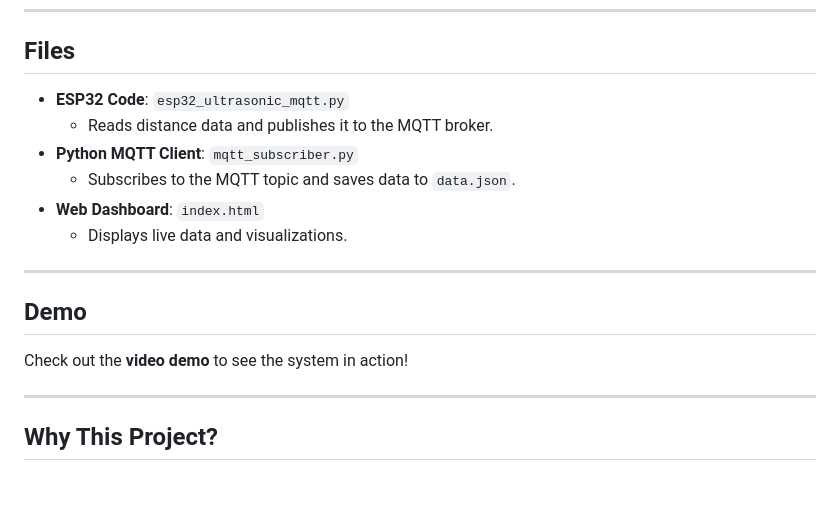
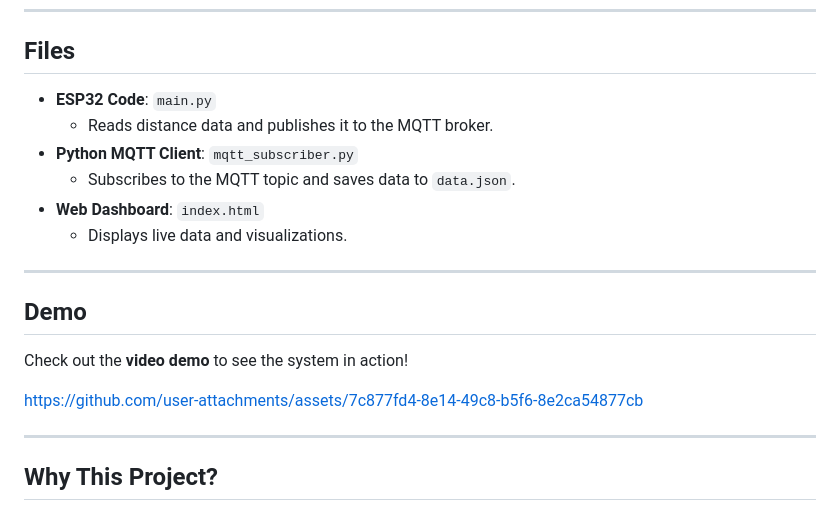
Before and after one commit to rahulmeganath/esp32, a Markdown page: obstacle_detection/README.md, the part around the change. Rendered like a GitHub page; blank space fills up the shorter version.

```diff
--- a/obstacle_detection/README.md
+++ b/obstacle_detection/README.md
@@ -56,7 +56,7 @@ Here’s how to connect the HC-SR04 sensor to the ESP32:
 ---
 
 ## **Files**
-- **ESP32 Code**: `esp32_ultrasonic_mqtt.py`
+- **ESP32 Code**: `main.py`
   - Reads distance data and publishes it to the MQTT broker.
 - **Python MQTT Client**: `mqtt_subscriber.py`
   - Subscribes to the MQTT topic and saves data to `data.json`.
@@ -67,6 +67,10 @@ Here’s how to connect the HC-SR04 sensor to the ESP32:
 
 ## **Demo**
 Check out the **video demo** to see the system in action!
+
+
+https://github.com/user-attachments/assets/7c877fd4-8e14-49c8-b5f6-8e2ca54877cb
+
 
 ---
 
```
